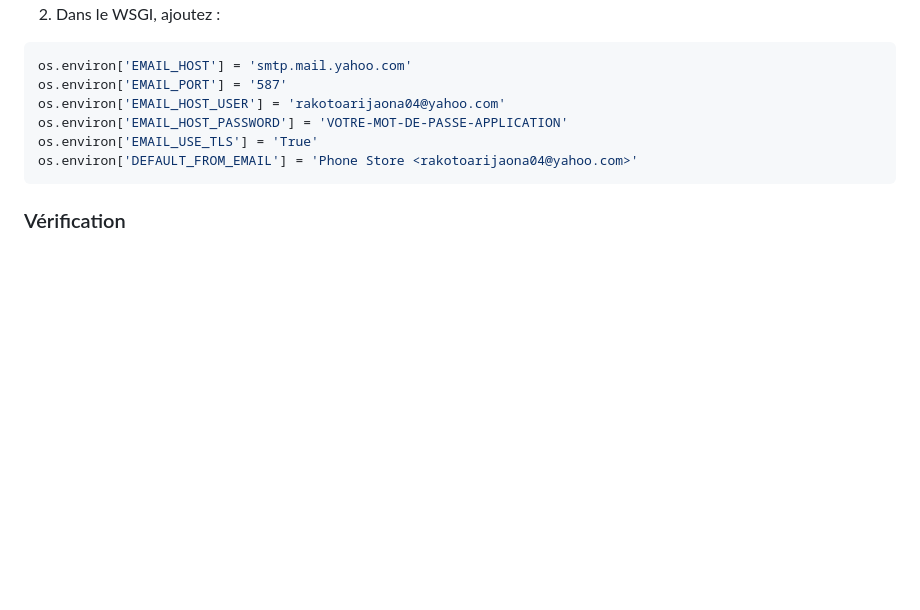
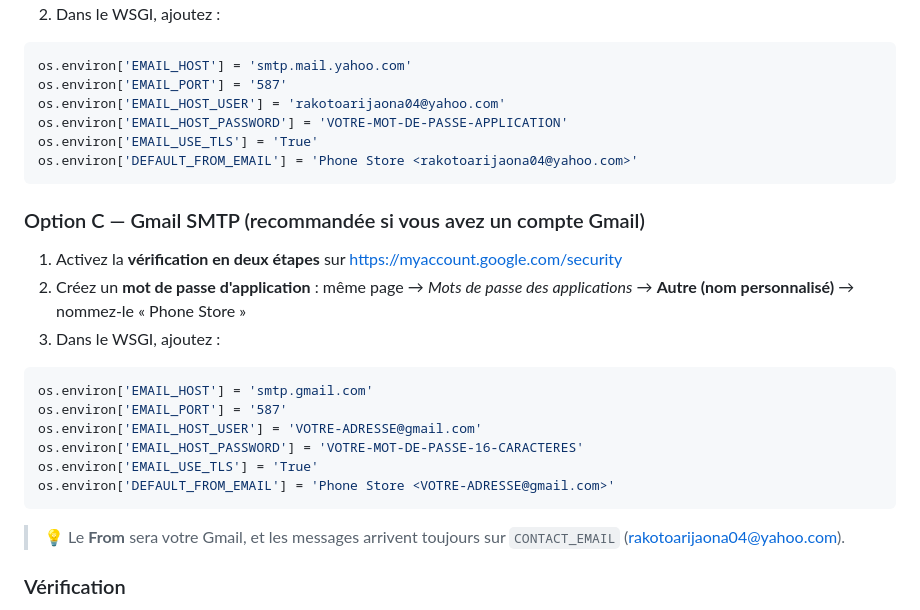
Before and after one commit to mandimbyhoby/phone, a Markdown page: DEPLOIEMENT.md, the part around the change. Rendered like a GitHub page; blank space fills up the shorter version.

Commit message:
Guide emails : ajout Option C Gmail SMTP (mot de passe d'application)

````diff
--- a/DEPLOIEMENT.md
+++ b/DEPLOIEMENT.md
@@ -242,6 +242,26 @@ os.environ['EMAIL_USE_TLS'] = 'True'
 os.environ['DEFAULT_FROM_EMAIL'] = 'Phone Store <rakotoarijaona04@yahoo.com>'
 ```
 
+### Option C — Gmail SMTP (recommandée si vous avez un compte Gmail)
+
+1. Activez la **vérification en deux étapes** sur
+   https://myaccount.google.com/security
+2. Créez un **mot de passe d'application** : même page → *Mots de passe des
+   applications* → **Autre (nom personnalisé)** → nommez-le « Phone Store »
+3. Dans le WSGI, ajoutez :
+
+```python
+os.environ['EMAIL_HOST'] = 'smtp.gmail.com'
+os.environ['EMAIL_PORT'] = '587'
+os.environ['EMAIL_HOST_USER'] = 'VOTRE-ADRESSE@gmail.com'
+os.environ['EMAIL_HOST_PASSWORD'] = 'VOTRE-MOT-DE-PASSE-16-CARACTERES'
+os.environ['EMAIL_USE_TLS'] = 'True'
+os.environ['DEFAULT_FROM_EMAIL'] = 'Phone Store <VOTRE-ADRESSE@gmail.com>'
+```
+
+> 💡 Le **From** sera votre Gmail, et les messages arrivent toujours sur
+> `CONTACT_EMAIL` (rakotoarijaona04@yahoo.com).
+
 ### Vérification
 
 1. Cliquez sur **Reload** dans l'onglet Web
````
